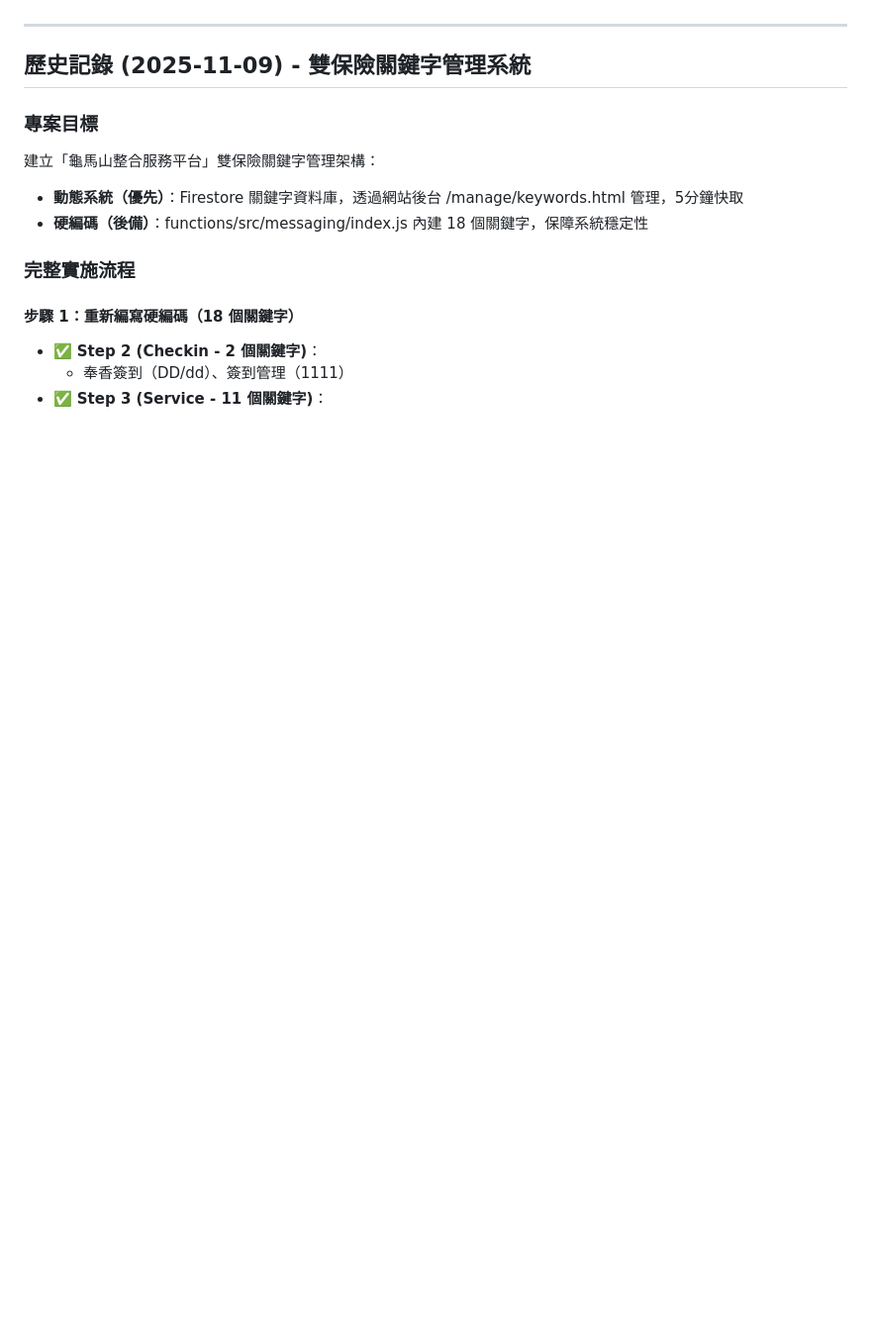
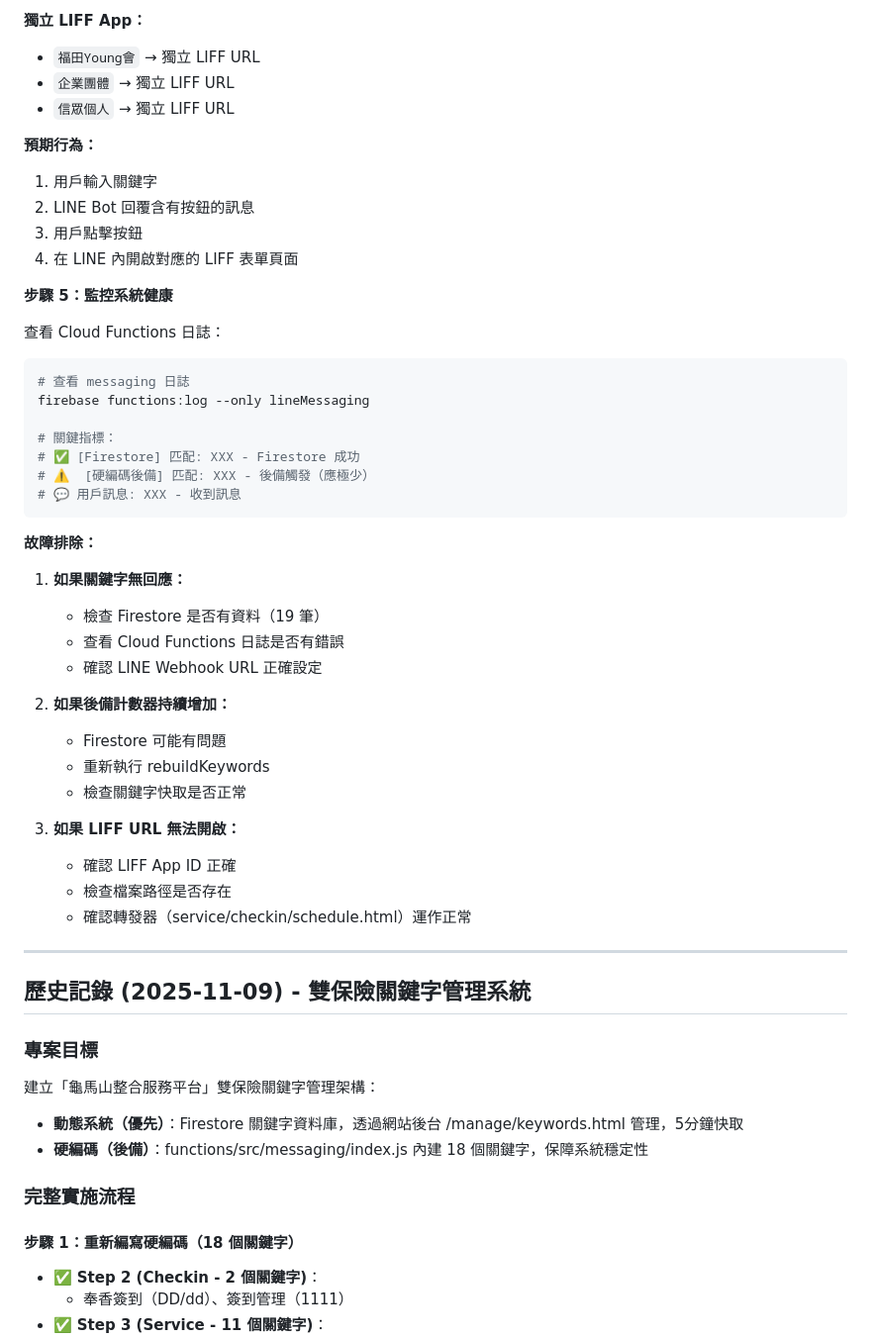
Before and after one commit to guimashan/platfrom, a Markdown page: replit.md, the part around one of its changes. Shown at 99% size. Rendered like a GitHub page; blank space fills up the shorter version.

````diff
--- a/replit.md
+++ b/replit.md
@@ -89,3 +144,43 @@
+**獨立 LIFF App：**
+- `福田Young會` → 獨立 LIFF URL
+- `企業團體` → 獨立 LIFF URL
+- `信眾個人` → 獨立 LIFF URL
+
+**預期行為：**
+1. 用戶輸入關鍵字
+2. LINE Bot 回覆含有按鈕的訊息
+3. 用戶點擊按鈕
+4. 在 LINE 內開啟對應的 LIFF 表單頁面
+
+**步驟 5：監控系統健康**
+
+查看 Cloud Functions 日誌：
+```bash
+# 查看 messaging 日誌
+firebase functions:log --only lineMessaging
+
+# 關鍵指標：
+# ✅ [Firestore] 匹配: XXX - Firestore 成功
+# ⚠️  [硬編碼後備] 匹配: XXX - 後備觸發（應極少）
+# 💬 用戶訊息: XXX - 收到訊息
+```
+
+**故障排除：**
+
+1. **如果關鍵字無回應：**
+   - 檢查 Firestore 是否有資料（19 筆）
+   - 查看 Cloud Functions 日誌是否有錯誤
+   - 確認 LINE Webhook URL 正確設定
+
+2. **如果後備計數器持續增加：**
+   - Firestore 可能有問題
+   - 重新執行 rebuildKeywords
+   - 檢查關鍵字快取是否正常
+
+3. **如果 LIFF URL 無法開啟：**
+   - 確認 LIFF App ID 正確
+   - 檢查檔案路徑是否存在
+   - 確認轉發器（service/checkin/schedule.html）運作正常
 
 ---
 
````
Also changed, not shown: other parts of replit.md (+70 -15 lines).
